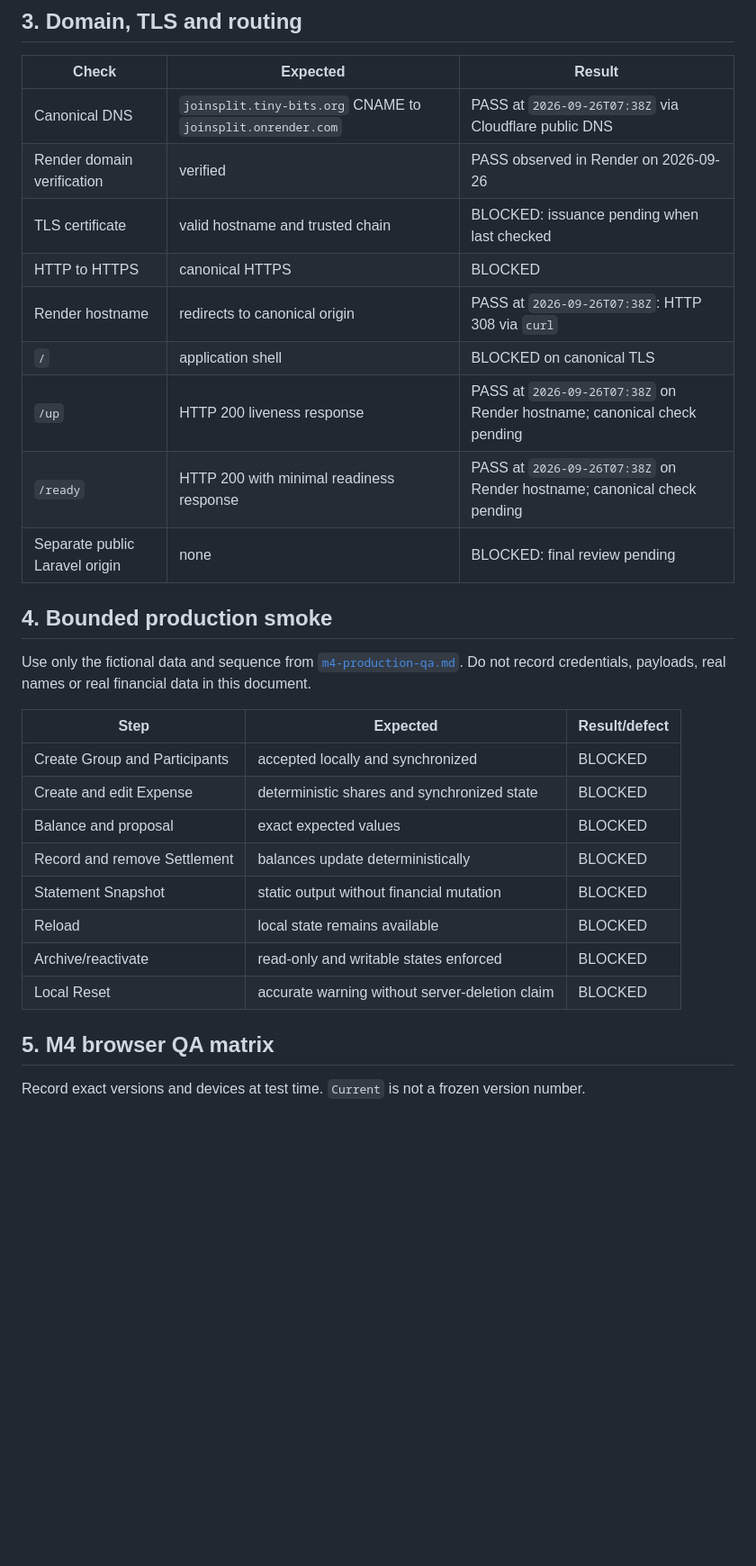
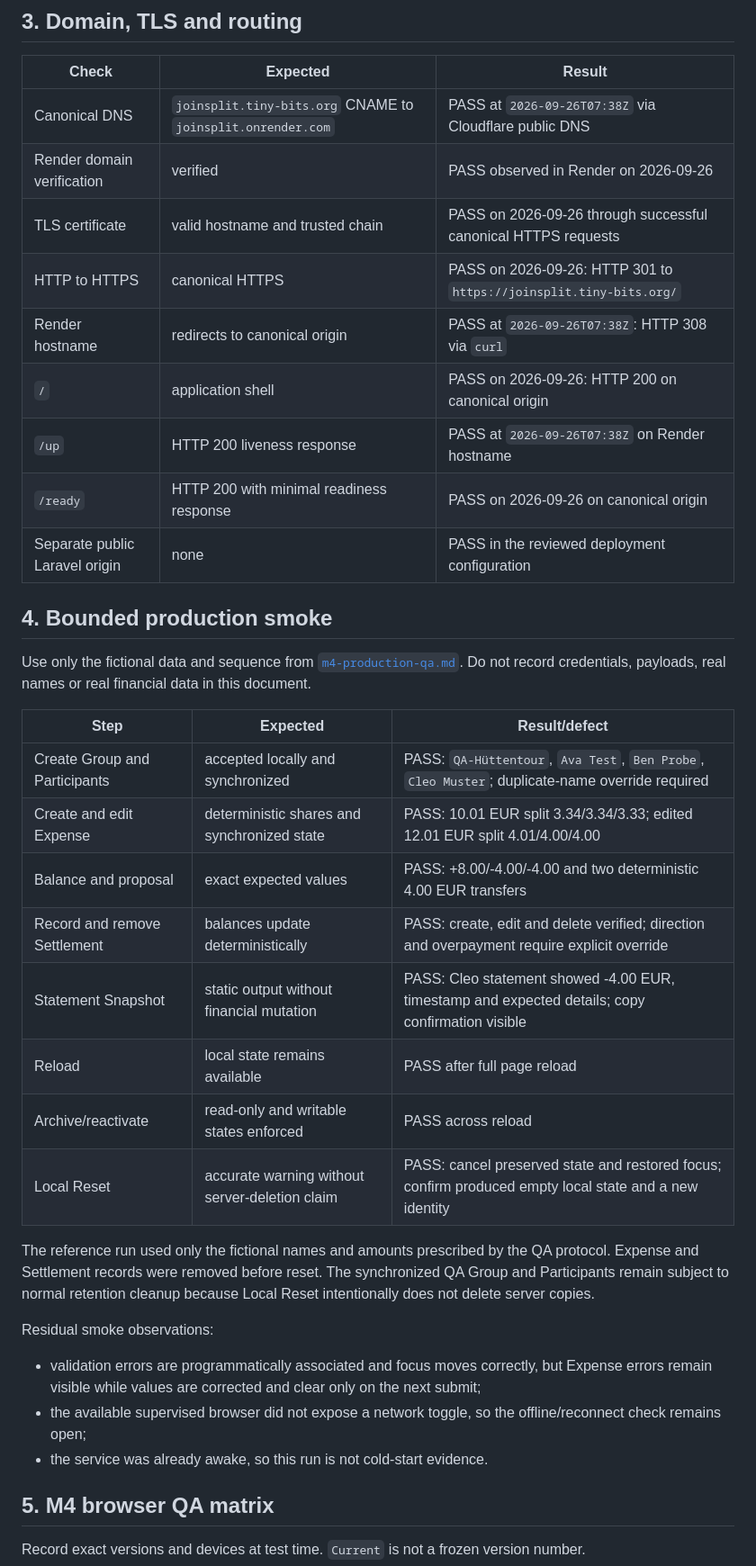
Before and after one commit to WolfgangSiegert/JoinSplit, a Markdown page: docs/engineering/m4-release-evidence.md, the part around one of its changes. Shown at 90% size. Rendered like a GitHub page; blank space fills up the shorter version.

Commit message:
docs: record production smoke evidence

```diff
--- a/docs/engineering/m4-release-evidence.md
+++ b/docs/engineering/m4-release-evidence.md
@@ -52,13 +55,13 @@ scheduler.
 | --- | --- | --- |
 | Canonical DNS | `joinsplit.tiny-bits.org` CNAME to `joinsplit.onrender.com` | PASS at `2026-09-26T07:38Z` via Cloudflare public DNS |
 | Render domain verification | verified | PASS observed in Render on 2026-09-26 |
-| TLS certificate | valid hostname and trusted chain | BLOCKED: issuance pending when last checked |
-| HTTP to HTTPS | canonical HTTPS | BLOCKED |
+| TLS certificate | valid hostname and trusted chain | PASS on 2026-09-26 through successful canonical HTTPS requests |
+| HTTP to HTTPS | canonical HTTPS | PASS on 2026-09-26: HTTP 301 to `https://joinsplit.tiny-bits.org/` |
 | Render hostname | redirects to canonical origin | PASS at `2026-09-26T07:38Z`: HTTP 308 via `curl` |
-| `/` | application shell | BLOCKED on canonical TLS |
-| `/up` | HTTP 200 liveness response | PASS at `2026-09-26T07:38Z` on Render hostname; canonical check pending |
-| `/ready` | HTTP 200 with minimal readiness response | PASS at `2026-09-26T07:38Z` on Render hostname; canonical check pending |
-| Separate public Laravel origin | none | BLOCKED: final review pending |
+| `/` | application shell | PASS on 2026-09-26: HTTP 200 on canonical origin |
+| `/up` | HTTP 200 liveness response | PASS at `2026-09-26T07:38Z` on Render hostname |
+| `/ready` | HTTP 200 with minimal readiness response | PASS on 2026-09-26 on canonical origin |
+| Separate public Laravel origin | none | PASS in the reviewed deployment configuration |
 
 ## 4. Bounded production smoke
 
@@ -68,14 +71,28 @@ payloads, real names or real financial data in this document.
 
 | Step | Expected | Result/defect |
 | --- | --- | --- |
-| Create Group and Participants | accepted locally and synchronized | BLOCKED |
-| Create and edit Expense | deterministic shares and synchronized state | BLOCKED |
-| Balance and proposal | exact expected values | BLOCKED |
-| Record and remove Settlement | balances update deterministically | BLOCKED |
-| Statement Snapshot | static output without financial mutation | BLOCKED |
-| Reload | local state remains available | BLOCKED |
-| Archive/reactivate | read-only and writable states enforced | BLOCKED |
-| Local Reset | accurate warning without server-deletion claim | BLOCKED |
+| Create Group and Participants | accepted locally and synchronized | PASS: `QA-Hüttentour`, `Ava Test`, `Ben Probe`, `Cleo Muster`; duplicate-name override required |
+| Create and edit Expense | deterministic shares and synchronized state | PASS: 10.01 EUR split 3.34/3.34/3.33; edited 12.01 EUR split 4.01/4.00/4.00 |
+| Balance and proposal | exact expected values | PASS: +8.00/-4.00/-4.00 and two deterministic 4.00 EUR transfers |
+| Record and remove Settlement | balances update deterministically | PASS: create, edit and delete verified; direction and overpayment require explicit override |
+| Statement Snapshot | static output without financial mutation | PASS: Cleo statement showed -4.00 EUR, timestamp and expected details; copy confirmation visible |
+| Reload | local state remains available | PASS after full page reload |
+| Archive/reactivate | read-only and writable states enforced | PASS across reload |
+| Local Reset | accurate warning without server-deletion claim | PASS: cancel preserved state and restored focus; confirm produced empty local state and a new identity |
+
+The reference run used only the fictional names and amounts prescribed by the
+QA protocol. Expense and Settlement records were removed before reset. The
+synchronized QA Group and Participants remain subject to normal retention
+cleanup because Local Reset intentionally does not delete server copies.
+
+Residual smoke observations:
+
+- validation errors are programmatically associated and focus moves correctly,
+  but Expense errors remain visible while values are corrected and clear only
+  on the next submit;
+- the available supervised browser did not expose a network toggle, so the
+  offline/reconnect check remains open;
+- the service was already awake, so this run is not cold-start evidence.
 
 ## 5. M4 browser QA matrix
 
```
Also changed, not shown: other parts of docs/engineering/m4-release-evidence.md (+22 -19 lines).
